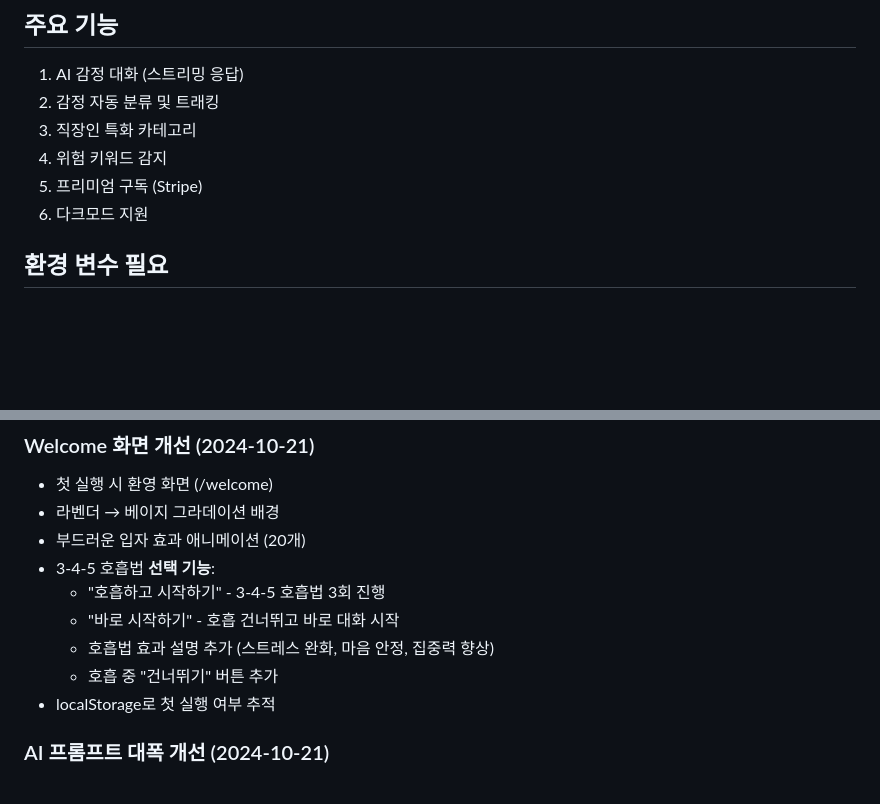
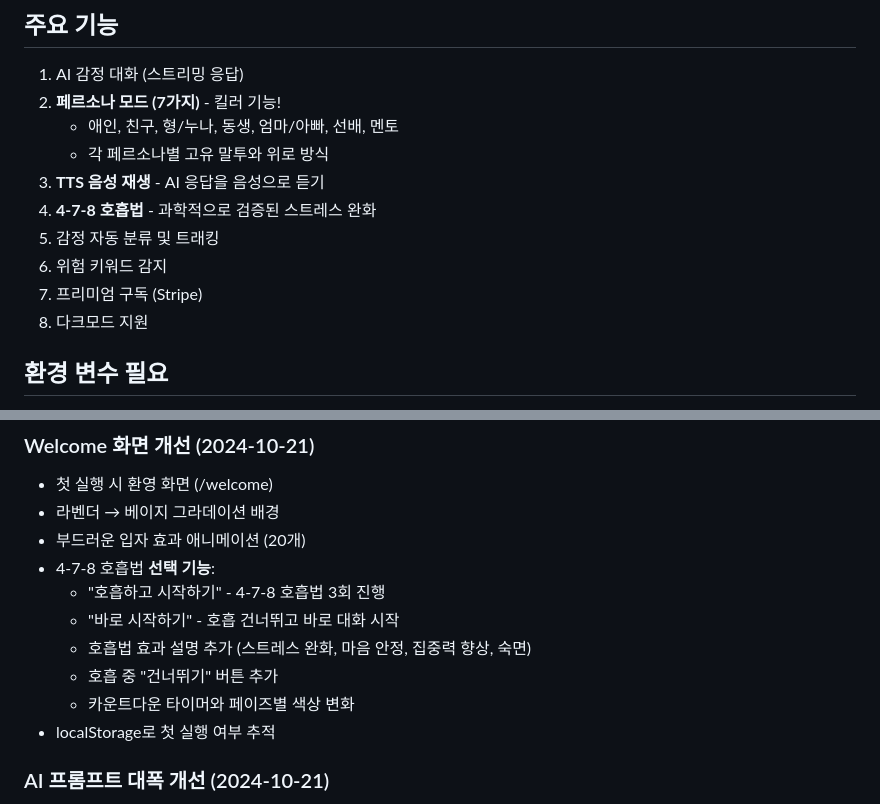
Before and after one commit to kimhoonhoe-glitch/sogon-app, a Markdown page: replit.md, 2 parts joined by grey strips. GitHub-like rendering; blank space fills up the shorter version.

```diff
--- a/replit.md
+++ b/replit.md
@@ -16,11 +16,15 @@ Next.js 14 App Router, TypeScript, Prisma, OpenAI GPT-4o-mini를 사용한 풀
 
 ## 주요 기능
 1. AI 감정 대화 (스트리밍 응답)
-2. 감정 자동 분류 및 트래킹
-3. 직장인 특화 카테고리
-4. 위험 키워드 감지
-5. 프리미엄 구독 (Stripe)
-6. 다크모드 지원
+2. **페르소나 모드 (7가지)** - 킬러 기능!
+   - 애인, 친구, 형/누나, 동생, 엄마/아빠, 선배, 멘토
+   - 각 페르소나별 고유 말투와 위로 방식
+3. **TTS 음성 재생** - AI 응답을 음성으로 듣기
+4. **4-7-8 호흡법** - 과학적으로 검증된 스트레스 완화
+5. 감정 자동 분류 및 트래킹
+6. 위험 키워드 감지
+7. 프리미엄 구독 (Stripe)
+8. 다크모드 지원
 
 ## 환경 변수 필요
 - NEXTAUTH_SECRET: 이미 설정됨 (SESSION_SECRET 사용)
@@ -66,11 +70,12 @@ Prisma schema: \`prisma/schema.prisma\`
 - 첫 실행 시 환영 화면 (/welcome)
 - 라벤더 → 베이지 그라데이션 배경
 - 부드러운 입자 효과 애니메이션 (20개)
-- 3-4-5 호흡법 **선택 기능**:
-  * "호흡하고 시작하기" - 3-4-5 호흡법 3회 진행
+- 4-7-8 호흡법 **선택 기능**:
+  * "호흡하고 시작하기" - 4-7-8 호흡법 3회 진행
   * "바로 시작하기" - 호흡 건너뛰고 바로 대화 시작
-  * 호흡법 효과 설명 추가 (스트레스 완화, 마음 안정, 집중력 향상)
+  * 호흡법 효과 설명 추가 (스트레스 완화, 마음 안정, 집중력 향상, 숙면)
   * 호흡 중 "건너뛰기" 버튼 추가
+  * 카운트다운 타이머와 페이즈별 색상 변화
 - localStorage로 첫 실행 여부 추적
 
 ### AI 프롬프트 대폭 개선 (2024-10-21)
```
Also changed, not shown: other parts of replit.md (+46 -0 lines).
